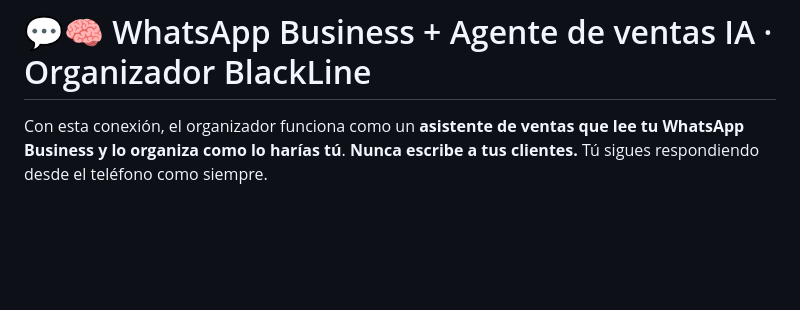
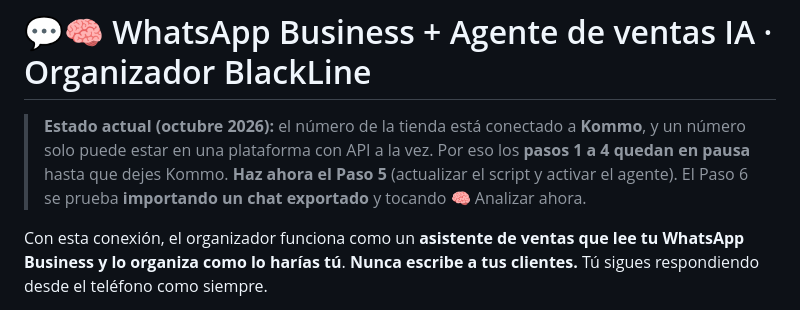
Before and after one commit to SnowPv/Organizador, a Markdown page: docs/WHATSAPP.md, the part around the change. Drawn GitHub-style; blank space fills up the shorter version.

Commit message:
Guía de WhatsApp: estado actual con Kommo (pasos 1-4 en pausa)
Co-Authored-By: Claude Opus 5.5 <noreply@anthropic.com>
Claude-Session: https://claude.ai/code/session_013HiMjSMYWEy6V3RjwYEh8V

```diff
--- a/docs/WHATSAPP.md
+++ b/docs/WHATSAPP.md
@@ -1,4 +1,6 @@
 # 💬🧠 WhatsApp Business + Agente de ventas IA · Organizador BlackLine
+
+> **Estado actual (octubre 2026):** el número de la tienda está conectado a **Kommo**, y un número solo puede estar en una plataforma con API a la vez. Por eso los **pasos 1 a 4 quedan en pausa** hasta que dejes Kommo. **Haz ahora el Paso 5** (actualizar el script y activar el agente). El Paso 6 se prueba **importando un chat exportado** y tocando 🧠 Analizar ahora.
 
 Con esta conexión, el organizador funciona como un **asistente de ventas que lee tu WhatsApp Business y lo organiza como lo harías tú**. **Nunca escribe a tus clientes.** Tú sigues respondiendo desde el teléfono como siempre.
 
```
